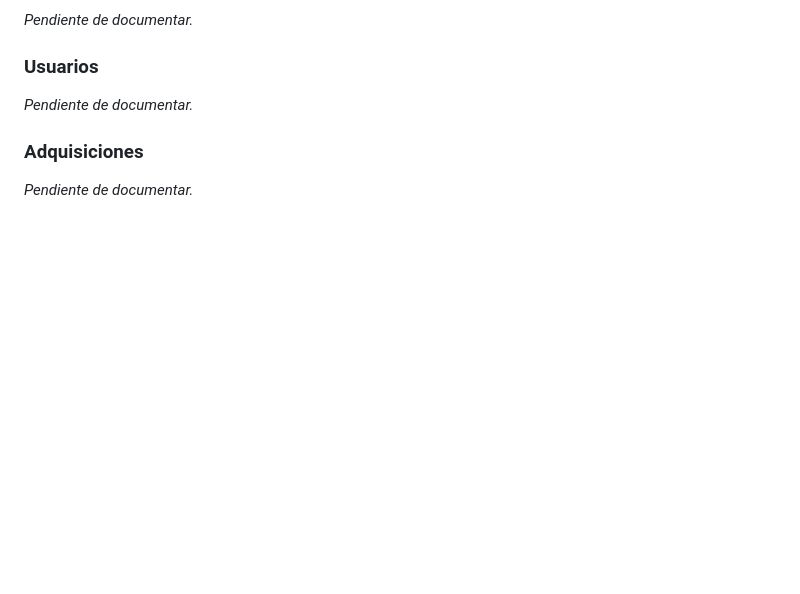
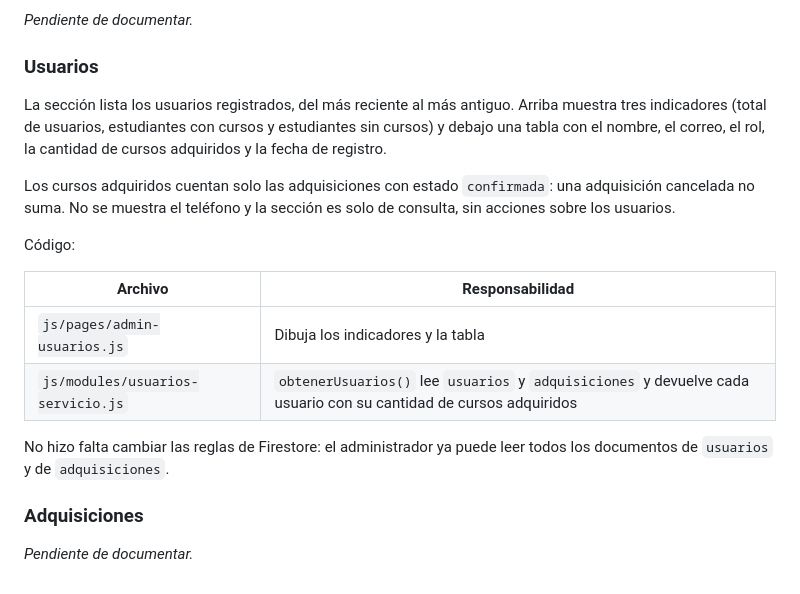
Before and after one commit to EduTechCourses/EduTechCourses.github.io, a Markdown page: README.md, the part around the change. GitHub-like rendering; blank space fills up the shorter version.

Commit message:
Documentar la sección Usuarios del panel administrativo (Resuelve #82)
Reemplaza el apartado pendiente Usuarios del README con la descripción de la sección: qué datos muestra, cómo se cuentan los cursos adquiridos, los archivos involucrados y que no fue necesario cambiar las reglas de Firestore.

```diff
--- a/README.md
+++ b/README.md
@@ -238,7 +238,18 @@ _Pendiente de documentar._
 
 ### Usuarios
 
-_Pendiente de documentar._
+La sección lista los usuarios registrados, del más reciente al más antiguo. Arriba muestra tres indicadores (total de usuarios, estudiantes con cursos y estudiantes sin cursos) y debajo una tabla con el nombre, el correo, el rol, la cantidad de cursos adquiridos y la fecha de registro.
+
+Los cursos adquiridos cuentan solo las adquisiciones con estado `confirmada`: una adquisición cancelada no suma. No se muestra el teléfono y la sección es solo de consulta, sin acciones sobre los usuarios.
+
+Código:
+
+| Archivo | Responsabilidad |
+|---|---|
+| `js/pages/admin-usuarios.js` | Dibuja los indicadores y la tabla |
+| `js/modules/usuarios-servicio.js` | `obtenerUsuarios()` lee `usuarios` y `adquisiciones` y devuelve cada usuario con su cantidad de cursos adquiridos |
+
+No hizo falta cambiar las reglas de Firestore: el administrador ya puede leer todos los documentos de `usuarios` y de `adquisiciones`.
 
 ### Adquisiciones
 
```
